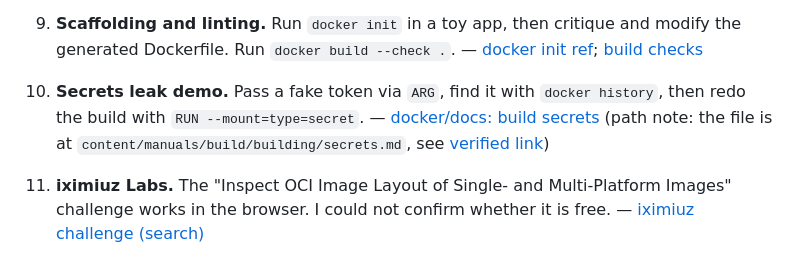
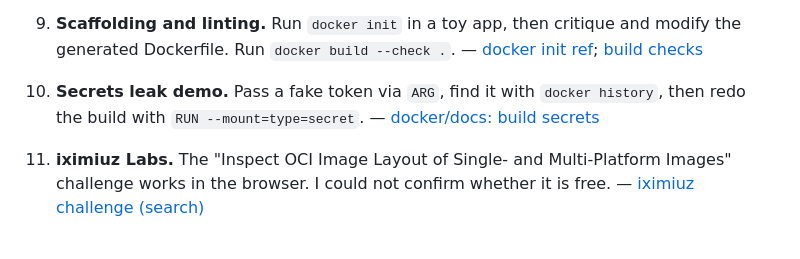
Before and after one commit to arunav-bhattacharya/devops-from-zero, a Markdown page: research_notes/DevOps course topics and resources/docker_actions.md, the part around the change. GitHub-like rendering.

```diff
--- a/research_notes/DevOps course topics and resources/docker_actions.md
+++ b/research_notes/DevOps course topics and resources/docker_actions.md
@@ -358,7 +358,7 @@ Everything below runs on an Apple Silicon Mac with Docker Desktop (free for pers
 
    — [docker/docs: DHI get started](https://github.com/docker/docs/blob/main/content/manuals/dhi/get-started.md); [docker debug ref](https://github.com/docker/docs/blob/main/data/cli/debug/docker_debug.yaml)
 9. **Scaffolding and linting.** Run `docker init` in a toy app, then critique and modify the generated Dockerfile. Run `docker build --check .`. — [docker init ref](https://github.com/docker/docs/blob/main/data/cli/init/docker_init.yaml); [build checks](https://github.com/docker/docs/blob/main/content/manuals/build/checks.md)
-10. **Secrets leak demo.** Pass a fake token via `ARG`, find it with `docker history`, then redo the build with `RUN --mount=type=secret`. — [docker/docs: build secrets](https://github.com/docker/docs/blob/main/content/manuals/build/secrets.md) (path note: the file is at `content/manuals/build/building/secrets.md`, see [verified link](https://github.com/docker/docs/blob/main/content/manuals/build/building/secrets.md))
+10. **Secrets leak demo.** Pass a fake token via `ARG`, find it with `docker history`, then redo the build with `RUN --mount=type=secret`. — [docker/docs: build secrets](https://github.com/docker/docs/blob/main/content/manuals/build/building/secrets.md)
 11. **iximiuz Labs.** The "Inspect OCI Image Layout of Single- and Multi-Platform Images" challenge works in the browser. I could not confirm whether it is free. — [iximiuz challenge (search)](https://labs.iximiuz.com/challenges/inspect-oci-image-layout)
 
 **GitHub Actions**
```
